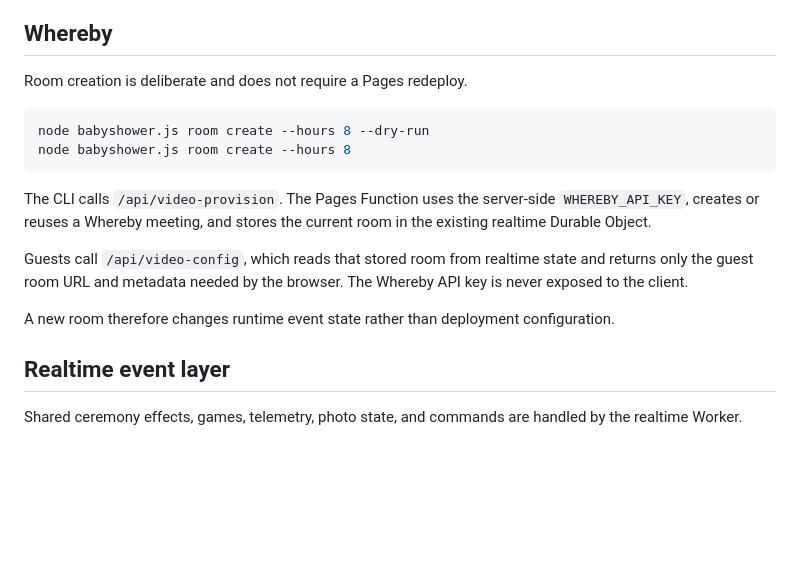
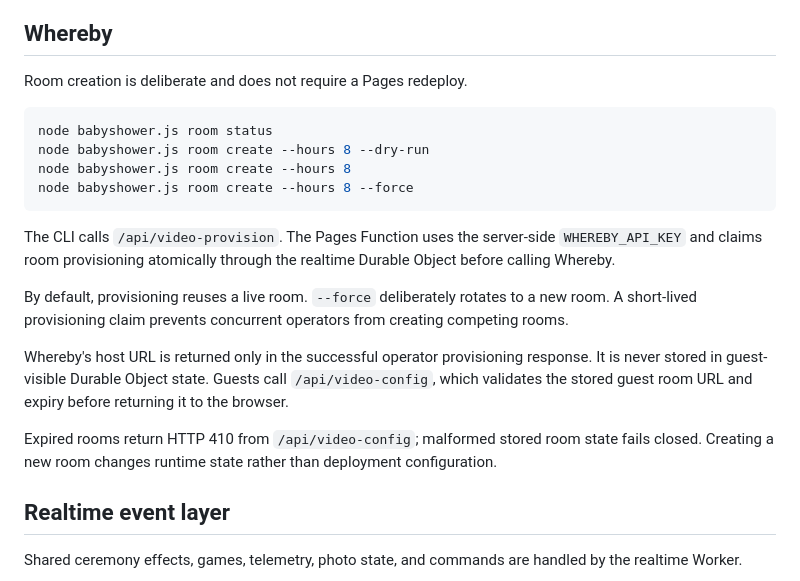
Before and after one commit to ajinkyafieldai/didi-baby-shower, a Markdown page: README.md, the part around the change. Rendered like a GitHub page; blank space fills up the shorter version.

Commit message:
docs: describe hardened Whereby room lifecycle

````diff
--- a/README.md
+++ b/README.md
@@ -21,15 +21,19 @@ Video transport is intentionally separate from Apsila interaction logic.
 Room creation is deliberate and does not require a Pages redeploy.
 
 ```sh
+node babyshower.js room status
 node babyshower.js room create --hours 8 --dry-run
 node babyshower.js room create --hours 8
+node babyshower.js room create --hours 8 --force
 ```
 
-The CLI calls `/api/video-provision`. The Pages Function uses the server-side `WHEREBY_API_KEY`, creates or reuses a Whereby meeting, and stores the current room in the existing realtime Durable Object.
+The CLI calls `/api/video-provision`. The Pages Function uses the server-side `WHEREBY_API_KEY` and claims room provisioning atomically through the realtime Durable Object before calling Whereby.
 
-Guests call `/api/video-config`, which reads that stored room from realtime state and returns only the guest room URL and metadata needed by the browser. The Whereby API key is never exposed to the client.
+By default, provisioning reuses a live room. `--force` deliberately rotates to a new room. A short-lived provisioning claim prevents concurrent operators from creating competing rooms.
 
-A new room therefore changes runtime event state rather than deployment configuration.
+Whereby's host URL is returned only in the successful operator provisioning response. It is never stored in guest-visible Durable Object state. Guests call `/api/video-config`, which validates the stored guest room URL and expiry before returning it to the browser.
+
+Expired rooms return HTTP 410 from `/api/video-config`; malformed stored room state fails closed. Creating a new room changes runtime state rather than deployment configuration.
 
 ## Realtime event layer
 
````
